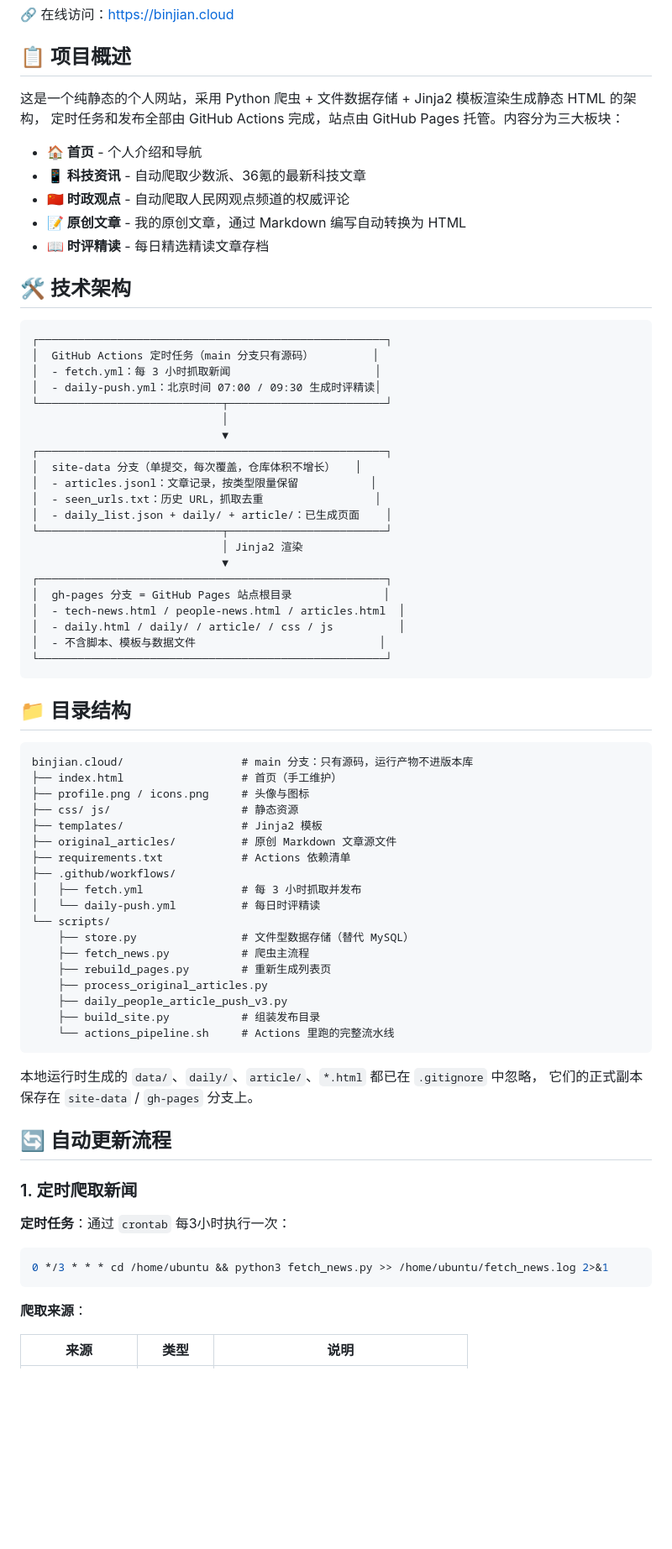
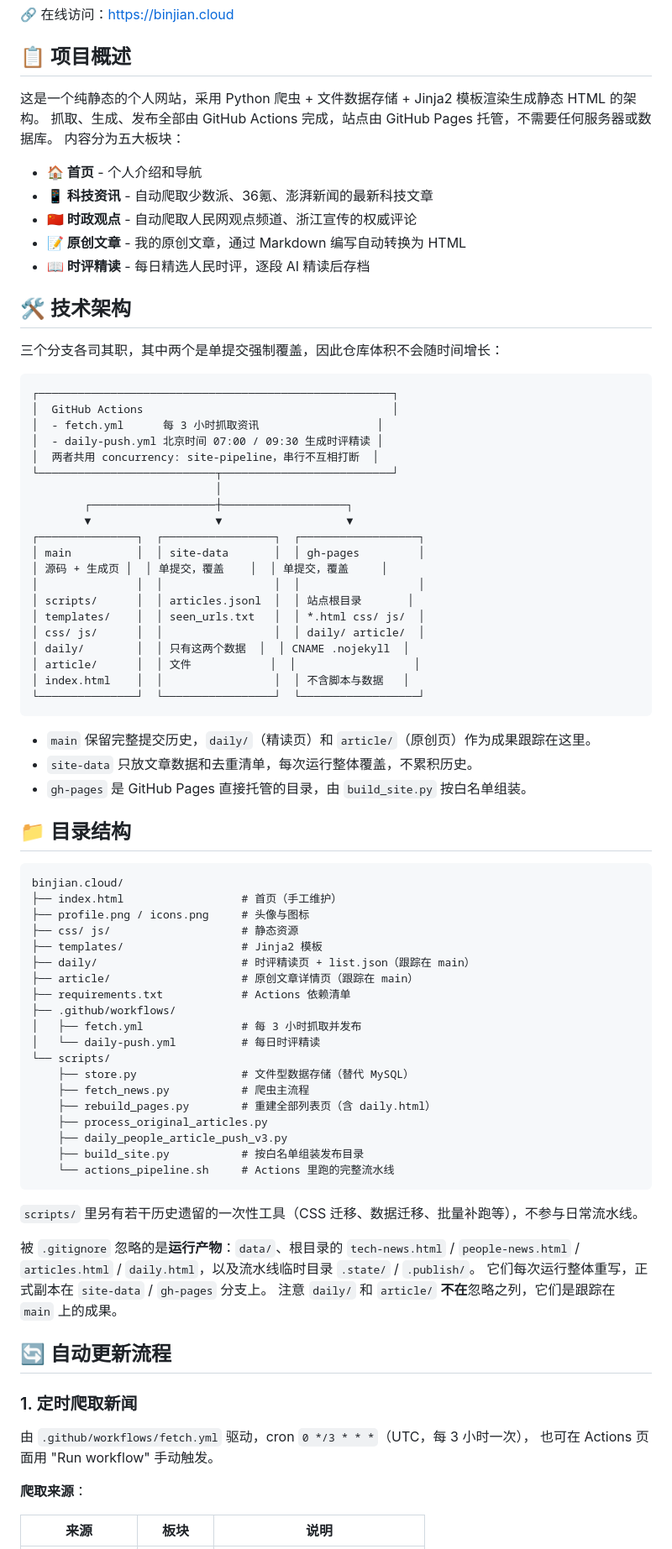
Before and after one commit to Binjian181/binjian.cloud, a Markdown page: README.md, the part around one of its changes. Shown at 84% size. GitHub-like rendering; blank space fills up the shorter version.

````diff
--- a/README.md
+++ b/README.md
@@ -6,50 +6,57 @@
 
 ## 📋 项目概述
 
-这是一个纯静态的个人网站，采用 Python 爬虫 + 文件数据存储 + Jinja2 模板渲染生成静态 HTML 的架构，
-定时任务和发布全部由 GitHub Actions 完成，站点由 GitHub Pages 托管。内容分为三大板块：
+这是一个纯静态的个人网站，采用 Python 爬虫 + 文件数据存储 + Jinja2 模板渲染生成静态 HTML 的架构。
+抓取、生成、发布全部由 GitHub Actions 完成，站点由 GitHub Pages 托管，不需要任何服务器或数据库。
+内容分为五大板块：
 
 - **🏠 首页** - 个人介绍和导航
-- **📱 科技资讯** - 自动爬取少数派、36氪的最新科技文章
-- **🇨🇳 时政观点** - 自动爬取人民网观点频道的权威评论
+- **📱 科技资讯** - 自动爬取少数派、36氪、澎湃新闻的最新科技文章
+- **🇨🇳 时政观点** - 自动爬取人民网观点频道、浙江宣传的权威评论
 - **📝 原创文章** - 我的原创文章，通过 Markdown 编写自动转换为 HTML
-- **📖 时评精读** - 每日精选精读文章存档
+- **📖 时评精读** - 每日精选人民时评，逐段 AI 精读后存档
 
 ## 🛠️ 技术架构
 
+三个分支各司其职，其中两个是单提交强制覆盖，因此仓库体积不会随时间增长：
+
 ```
-┌─────────────────────────────────────────────────────┐
-│  GitHub Actions 定时任务（main 分支只有源码）         │
-│  - fetch.yml：每 3 小时抓取新闻                      │
-│  - daily-push.yml：北京时间 07:00 / 09:30 生成时评精读│
-└────────────────────────────┬────────────────────────┘
-                             │
-                             ▼
-┌─────────────────────────────────────────────────────┐
-│  site-data 分支（单提交，每次覆盖，仓库体积不增长）   │
-│  - articles.jsonl：文章记录，按类型限量保留           │
-│  - seen_urls.txt：历史 URL，抓取去重                 │
-│  - daily_list.json + daily/ + article/：已生成页面    │
-└────────────────────────────┬────────────────────────┘
-                             │ Jinja2 渲染
-                             ▼
-┌─────────────────────────────────────────────────────┐
-│  gh-pages 分支 = GitHub Pages 站点根目录              │
-│  - tech-news.html / people-news.html / articles.html  │
-│  - daily.html / daily/ / article/ / css / js          │
-│  - 不含脚本、模板与数据文件                            │
-└─────────────────────────────────────────────────────┘
+┌──────────────────────────────────────────────────────┐
+│  GitHub Actions                                      │
+│  - fetch.yml      每 3 小时抓取资讯                  │
+│  - daily-push.yml 北京时间 07:00 / 09:30 生成时评精读 │
+│  两者共用 concurrency: site-pipeline，串行不互相打断  │
+└───────────────────────────┬──────────────────────────┘
+                            │
+        ┌───────────────────┼───────────────────┐
+        ▼                   ▼                   ▼
+┌───────────────┐  ┌─────────────────┐  ┌──────────────────┐
+│ main          │  │ site-data       │  │ gh-pages         │
+│ 源码 + 生成页 │  │ 单提交，覆盖    │  │ 单提交，覆盖     │
+│               │  │                 │  │                  │
+│ scripts/      │  │ articles.jsonl  │  │ 站点根目录       │
+│ templates/    │  │ seen_urls.txt   │  │ *.html css/ js/  │
+│ css/ js/      │  │                 │  │ daily/ article/  │
+│ daily/        │  │ 只有这两个数据  │  │ CNAME .nojekyll  │
+│ article/      │  │ 文件            │  │                  │
+│ index.html    │  │                 │  │ 不含脚本与数据   │
+└───────────────┘  └─────────────────┘  └──────────────────┘
 ```
+
+- `main` 保留完整提交历史，`daily/`（精读页）和 `article/`（原创页）作为成果跟踪在这里。
+- `site-data` 只放文章数据和去重清单，每次运行整体覆盖，不累积历史。
+- `gh-pages` 是 GitHub Pages 直接托管的目录，由 `build_site.py` 按白名单组装。
 
 ## 📁 目录结构
 
 ```
-binjian.cloud/                  # main 分支：只有源码，运行产物不进版本库
+binjian.cloud/
 ├── index.html                  # 首页（手工维护）
 ├── profile.png / icons.png     # 头像与图标
 ├── css/ js/                    # 静态资源
 ├── templates/                  # Jinja2 模板
-├── original_articles/          # 原创 Markdown 文章源文件
+├── daily/                      # 时评精读页 + list.json（跟踪在 main）
+├── article/                    # 原创文章详情页（跟踪在 main）
 ├── requirements.txt            # Actions 依赖清单
 ├── .github/workflows/
 │   ├── fetch.yml               # 每 3 小时抓取并发布
@@ -57,27 +64,28 @@ binjian.cloud/                  # main 分支：只有源码，运行产物不
 └── scripts/
     ├── store.py                # 文件型数据存储（替代 MySQL）
     ├── fetch_news.py           # 爬虫主流程
-    ├── rebuild_pages.py        # 重新生成列表页
+    ├── rebuild_pages.py        # 重建全部列表页（含 daily.html）
     ├── process_original_articles.py
     ├── daily_people_article_push_v3.py
-    ├── build_site.py           # 组装发布目录
+    ├── build_site.py           # 按白名单组装发布目录
     └── actions_pipeline.sh     # Actions 里跑的完整流水线
 ```
 
-本地运行时生成的 `data/`、`daily/`、`article/`、`*.html` 都已在 `.gitignore` 中忽略，
-它们的正式副本保存在 `site-data` / `gh-pages` 分支上。
+`scripts/` 里另有若干历史遗留的一次性工具（CSS 迁移、数据迁移、批量补跑等），不参与日常流水线。
+
+被 `.gitignore` 忽略的是**运行产物**：`data/`、根目录的 `tech-news.html` / `people-news.html` /
+`articles.html` / `daily.html`，以及流水线临时目录 `.state/` / `.publish/`。
+它们每次运行整体重写，正式副本在 `site-data` / `gh-pages` 分支上。
+注意 `daily/` 和 `article/` **不在**忽略之列，它们是跟踪在 `main` 上的成果。
 
 ## 🔄 自动更新流程
 
 ### 1. 定时爬取新闻
 
-**定时任务**：通过 `crontab` 每3小时执行一次：
-
-```bash
-0 */3 * * * cd /home/ubuntu && python3 fetch_news.py >> /home/ubuntu/fetch_news.log 2>&1
-```
+由 `.github/workflows/fetch.yml` 驱动，cron `0 */3 * * *`（UTC，每 3 小时一次），
+也可在 Actions 页面用 "Run workflow" 手动触发。
 
 **爬取来源**：
 
-| 来源 | 类型 | 说明 |
+| 来源 | 板块 | 说明 |
 |------|------|------|
````
Also changed, not shown: other parts of README.md (+84 -60 lines).
